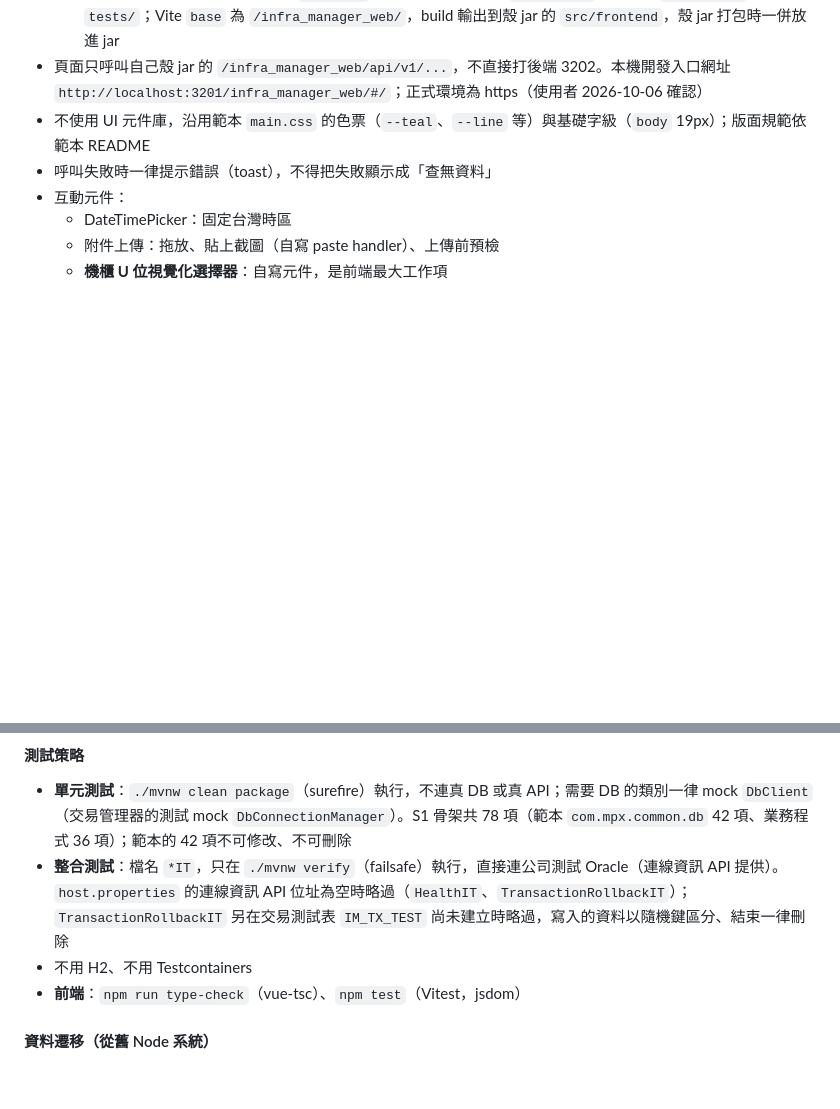
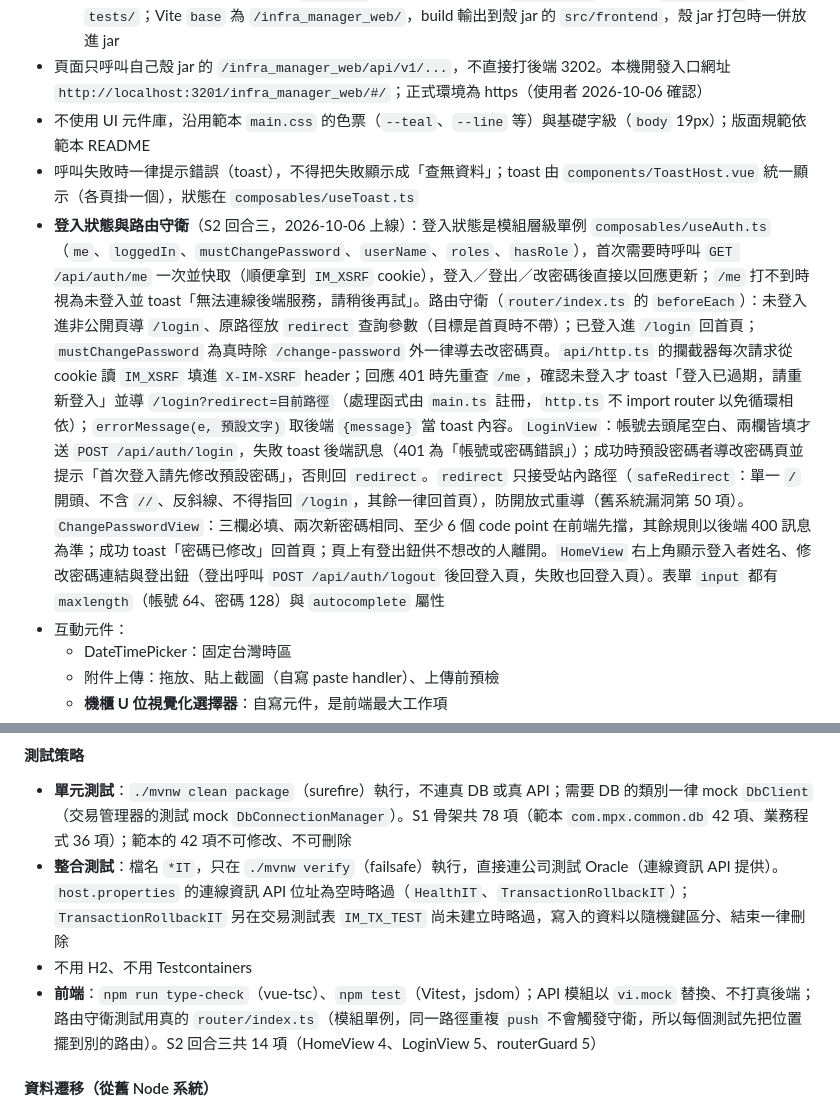
Before and after one commit to rt-wayne/Infra_Manager, a Markdown page: PRD.md, 2 parts joined by grey strips. GitHub-like rendering; blank space fills up the shorter version.

Commit message:
文件：更新，反映「S2 回合三 前端登入」變更
PRD 新增「登入狀態與路由守衛」段、認證段狀態與前端測試策略；CHANGELOG 新增一列；BACKLOG 第 2 項回合三標已完成、交接欄改為 S2 收尾步驟與 ORA-00942 卡點

Co-Authored-By: Claude Fable 5.1 <noreply@anthropic.com>

```diff
--- a/PRD.md
+++ b/PRD.md
@@ -163,7 +163,8 @@ start-new.bat  本機一鍵建置並啟動兩個 jar
   - **前端** `infra_manager_web/infra_manager_web_frontend/`：Vue 3.5 + TypeScript；vue-router **hash 模式**；axios 實例 `src/api/http.ts`（baseURL `/infra_manager_web/api/v1`、timeout 120 秒，與殼 jar read timeout 一致）；API 呼叫集中在 `src/api/`、請求與回應型別放 `src/types/`、畫面放 `src/views/`、測試放 `tests/`；Vite `base` 為 `/infra_manager_web/`，build 輸出到殼 jar 的 `src/frontend`，殼 jar 打包時一併放進 jar
 - 頁面只呼叫自己殼 jar 的 `/infra_manager_web/api/v1/...`，不直接打後端 3202。本機開發入口網址 `http://localhost:3201/infra_manager_web/#/`；正式環境為 https（使用者 2026-10-06 確認）
 - 不使用 UI 元件庫，沿用範本 `main.css` 的色票（`--teal`、`--line` 等）與基礎字級（`body` 19px）；版面規範依範本 README
-- 呼叫失敗時一律提示錯誤（toast），不得把失敗顯示成「查無資料」
+- 呼叫失敗時一律提示錯誤（toast），不得把失敗顯示成「查無資料」；toast 由 `components/ToastHost.vue` 統一顯示（各頁掛一個），狀態在 `composables/useToast.ts`
+- **登入狀態與路由守衛**（S2 回合三，2026-10-06 上線）：登入狀態是模組層級單例 `composables/useAuth.ts`（`me`、`loggedIn`、`mustChangePassword`、`userName`、`roles`、`hasRole`），首次需要時呼叫 `GET /api/auth/me` 一次並快取（順便拿到 `IM_XSRF` cookie），登入／登出／改密碼後直接以回應更新；`/me` 打不到時視為未登入並 toast「無法連線後端服務，請稍後再試」。路由守衛（`router/index.ts` 的 `beforeEach`）：未登入進非公開頁導 `/login`、原路徑放 `redirect` 查詢參數（目標是首頁時不帶）；已登入進 `/login` 回首頁；`mustChangePassword` 為真時除 `/change-password` 外一律導去改密碼頁。`api/http.ts` 的攔截器每次請求從 cookie 讀 `IM_XSRF` 填進 `X-IM-XSRF` header；回應 401 時先重查 `/me`，確認未登入才 toast「登入已過期，請重新登入」並導 `/login?redirect=目前路徑`（處理函式由 `main.ts` 註冊，`http.ts` 不 import router 以免循環相依）；`errorMessage(e, 預設文字)` 取後端 `{message}` 當 toast 內容。`LoginView`：帳號去頭尾空白、兩欄皆填才送 `POST /api/auth/login`，失敗 toast 後端訊息（401 為「帳號或密碼錯誤」）；成功時預設密碼者導改密碼頁並提示「首次登入請先修改預設密碼」，否則回 `redirect`。`redirect` 只接受站內路徑（`safeRedirect`：單一 `/` 開頭、不含 `//`、反斜線、不得指回 `/login`，其餘一律回首頁），防開放式重導（舊系統漏洞第 50 項）。`ChangePasswordView`：三欄必填、兩次新密碼相同、至少 6 個 code point 在前端先擋，其餘規則以後端 400 訊息為準；成功 toast「密碼已修改」回首頁；頁上有登出鈕供不想改的人離開。`HomeView` 右上角顯示登入者姓名、修改密碼連結與登出鈕（登出呼叫 `POST /api/auth/logout` 後回登入頁，失敗也回登入頁）。表單 `input` 都有 `maxlength`（帳號 64、密碼 128）與 `autocomplete` 屬性
 - 互動元件：
   - DateTimePicker：固定台灣時區
   - 附件上傳：拖放、貼上截圖（自寫 paste handler）、上傳前預檢
@@ -183,7 +184,7 @@ start-new.bat  本機一鍵建置並啟動兩個 jar
 - **單元測試**：`./mvnw clean package`（surefire）執行，不連真 DB 或真 API；需要 DB 的類別一律 mock `DbClient`（交易管理器的測試 mock `DbConnectionManager`）。S1 骨架共 78 項（範本 `com.mpx.common.db` 42 項、業務程式 36 項）；範本的 42 項不可修改、不可刪除
 - **整合測試**：檔名 `*IT`，只在 `./mvnw verify`（failsafe）執行，直接連公司測試 Oracle（連線資訊 API 提供）。`host.properties` 的連線資訊 API 位址為空時略過（`HealthIT`、`TransactionRollbackIT`）；`TransactionRollbackIT` 另在交易測試表 `IM_TX_TEST` 尚未建立時略過，寫入的資料以隨機鍵區分、結束一律刪除
 - 不用 H2、不用 Testcontainers
-- **前端**：`npm run type-check`（vue-tsc）、`npm test`（Vitest，jsdom）
+- **前端**：`npm run type-check`（vue-tsc）、`npm test`（Vitest，jsdom）；API 模組以 `vi.mock` 替換、不打真後端；路由守衛測試用真的 `router/index.ts`（模組單例，同一路徑重複 `push` 不會觸發守衛，所以每個測試先把位置擺到別的路由）。S2 回合三共 14 項（HomeView 4、LoginView 5、routerGuard 5）
 
 #### 資料遷移（從舊 Node 系統）
 - 工具：Java 匯入器（同一個後端 jar 以非 web 模式啟動的 `ApplicationRunner`，由 `--im.import.*` 參數觸發，資料存取走 `DbClient`，可重跑、可測試；帳號匯入已依此方式完成，見「密碼」段）。遷移工具最終選擇待定，見 BACKLOG.md 第 29 項；三代 AI 報告（v1／v2／v3）的轉換方式待定，見 BACKLOG.md 第 24 項
```
Also changed, not shown: other parts of PRD.md (+1 -1 lines), BACKLOG.md (+5 -5 lines), CHANGELOG.md (+1 -0 lines).
